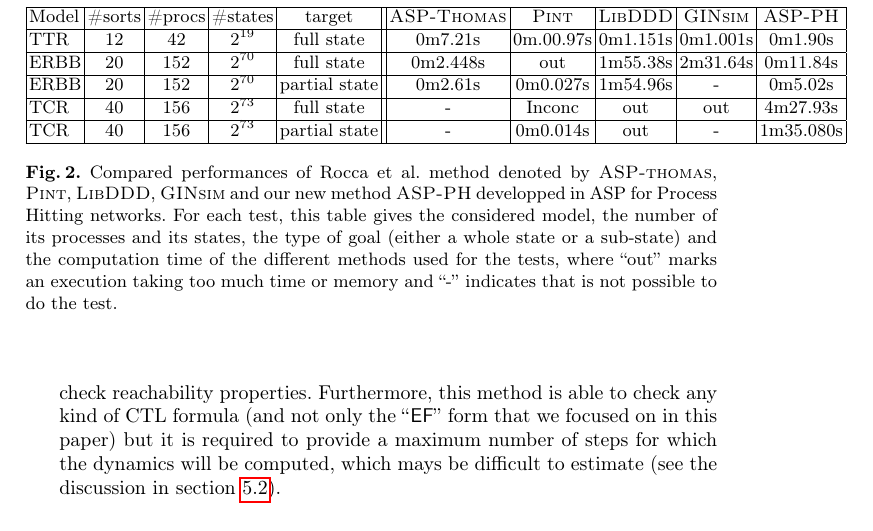
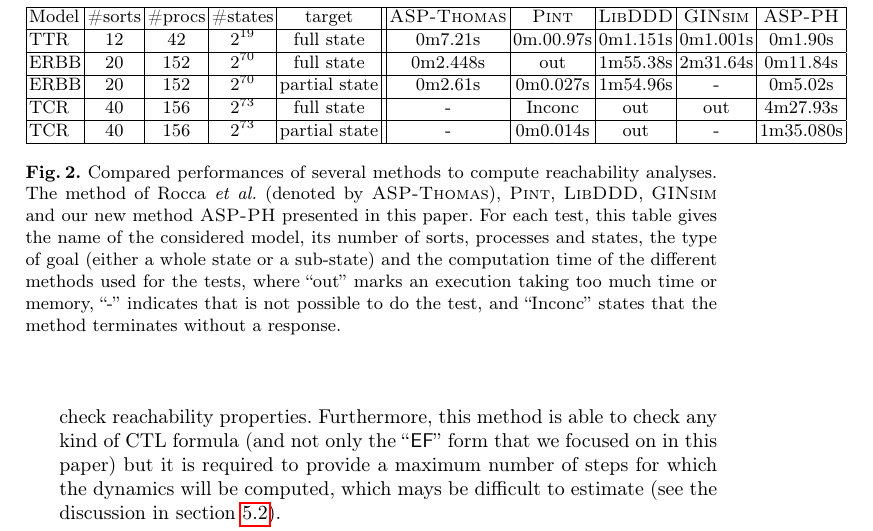
Before and after one commit to EmnaBenAbdallah/CAV15, a LaTeX thesis (article_CAV.tex, which reads comparaison.tex): part of page 13 of 16, cut so that both start at the same text. Compiled offline with pdfLaTeX.

Commit message:
label of table 1

```diff
--- a/comparaison.tex
+++ b/comparaison.tex
@@ -57,13 +57,15 @@ furthermore, it sometimes provides more informations that the other existing one
    TCR & 40 &156 & $2^{73}$ & partial state & - & 0m0.014s & out & - & 1m35.080s \\
   \hline
 \end{tabular}
-\caption{Compared performances of Rocca et al. method denoted by \textsc{ASP-thomas}, \textsc{Pint}, \textsc{LibDDD}, \textsc{GINsim} and our new method \textsc{ASP-PH} developped in ASP for Process Hitting networks.
-For each test, this table gives the considered model,
-the number of its processes and its states, the type of goal
+\caption{Compared performances of several methods to compute reachability analyses.
+The method of Rocca \textit{et al.} (denoted by \textsc{ASP-Thomas}), \textsc{Pint}, \textsc{LibDDD}, \textsc{GINsim} and our new method \textsc{ASP-PH} presented in this paper.
+For each test, this table gives the name of the considered model,
+its number of sorts, processes and states, the type of goal
 (either a whole state or a sub-state)
 and the computation time of the different methods used for the tests,
-where “out” marks an execution taking too much time or memory
-and “-” indicates that is not possible to do the test.
+where “out” marks an execution taking too much time or memory,
+“-” indicates that is not possible to do the test,
+and “Inconc” states that the method terminates without a response.
 }
 \end{center}
 \end{figure}
```
